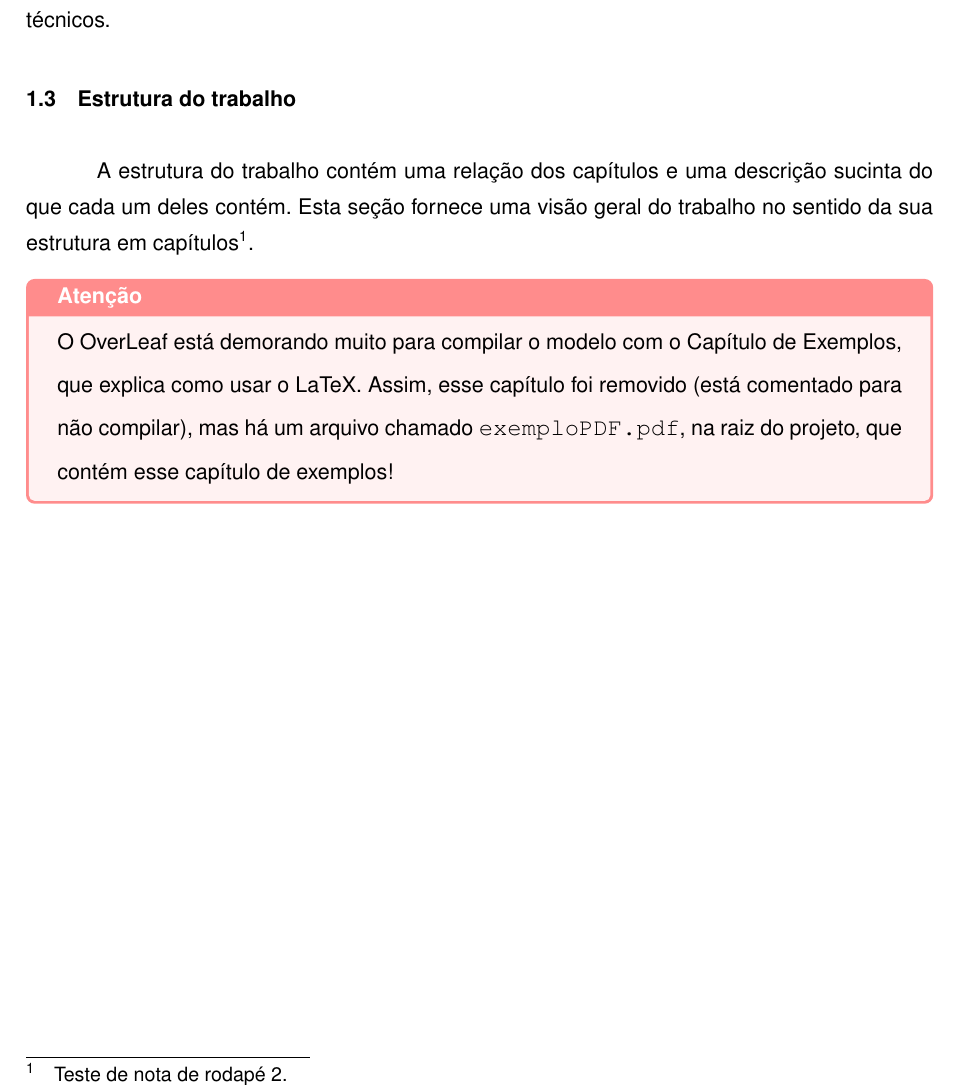
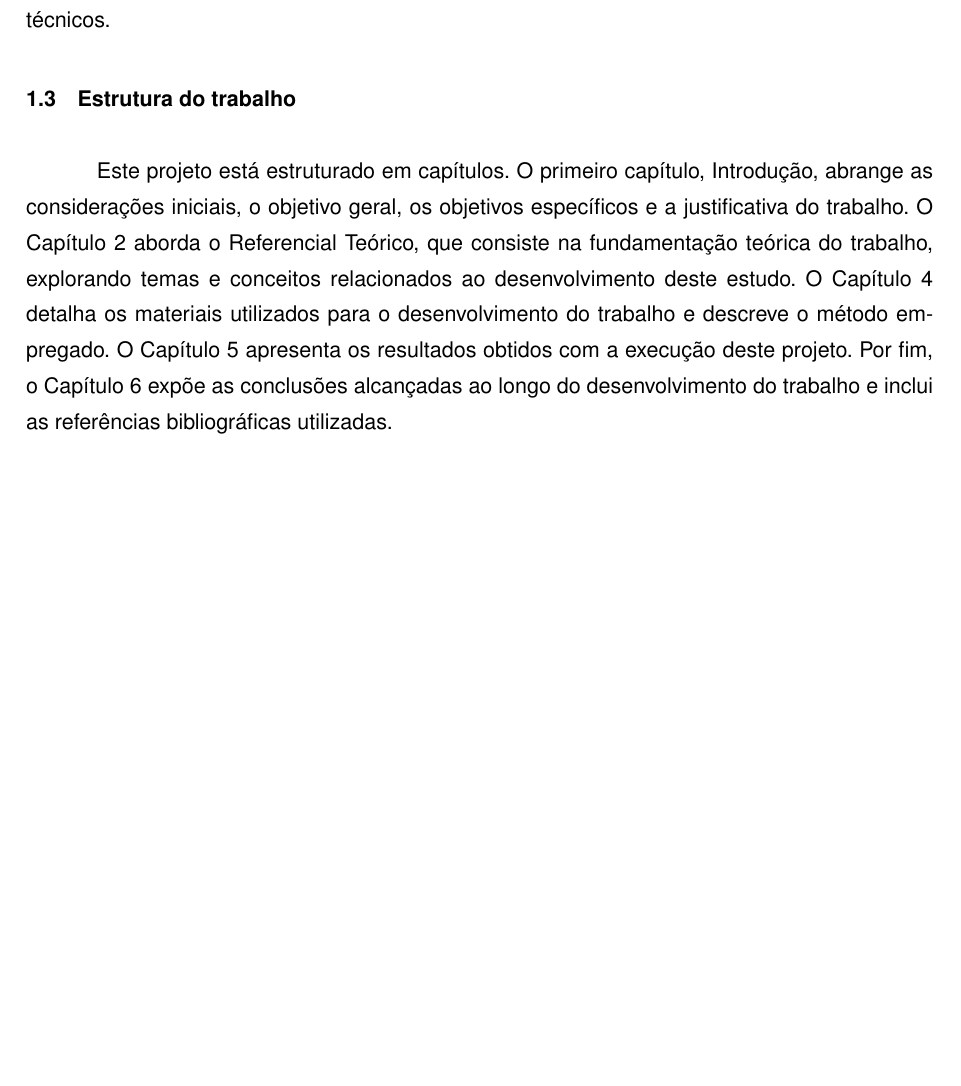
Before and after one commit to Minozzzi/tcc, a LaTeX thesis (main.tex, which reads capitulos/cap-introducao.tex): part of page 24 of 50, cut so that both start at the same text, the shorter picture padded with empty space. Compiled offline with pdfLaTeX.

Commit message:
feat: add project structure (#8)

```diff
--- a/capitulos/cap-introducao.tex
+++ b/capitulos/cap-introducao.tex
@@ -70,6 +70,4 @@ Ao deparar-se com tal situação, é possível afirmar que a solução para o pr
 
 \section{Estrutura do trabalho}\label{sec:estruturaTrabalho}
 
-A estrutura do trabalho contém uma relação dos capítulos e uma descrição sucinta do que cada um deles contém. Esta seção fornece uma visão geral do trabalho no sentido da sua estrutura em capítulos\footnote{Teste de nota de rodapé 2.}.
-
-\caixa{Atenção}{O OverLeaf está demorando muito para compilar o modelo com o Capítulo de Exemplos, que explica como usar o LaTeX. Assim, esse capítulo foi removido (está comentado para não compilar), mas há um arquivo chamado \texttt{exemploPDF.pdf}, na raiz do projeto, que contém esse capítulo de exemplos!}
+Este projeto está estruturado em capítulos. O primeiro capítulo, Introdução, abrange as considerações iniciais, o objetivo geral, os objetivos específicos e a justificativa do trabalho. O Capítulo \ref{cap:referencialTeorico} aborda o Referencial Teórico, que consiste na fundamentação teórica do trabalho, explorando temas e conceitos relacionados ao desenvolvimento deste estudo. O Capítulo \ref{cap:materialemetodos} detalha os materiais utilizados para o desenvolvimento do trabalho e descreve o método empregado. O Capítulo \ref*{cap:resultados} apresenta os resultados obtidos com a execução deste projeto. Por fim, o Capítulo \ref{cap:conclusoeseperspectivas} expõe as conclusões alcançadas ao longo do desenvolvimento do trabalho e inclui as referências bibliográficas utilizadas.
```
Also changed, not shown: main.pdf.
